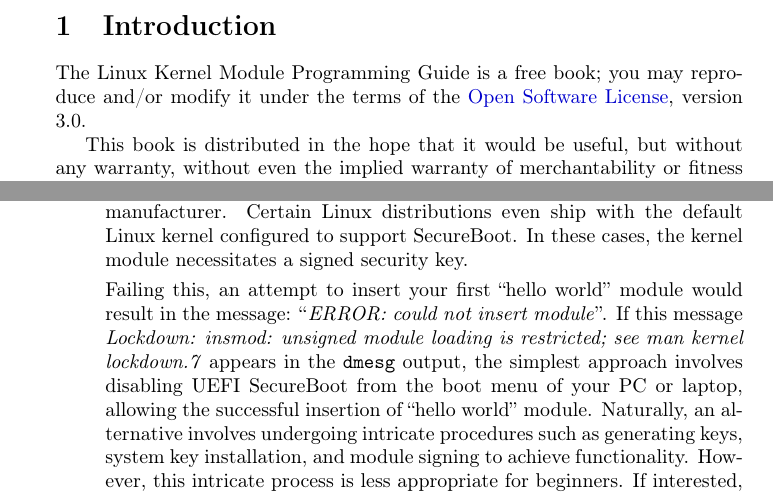
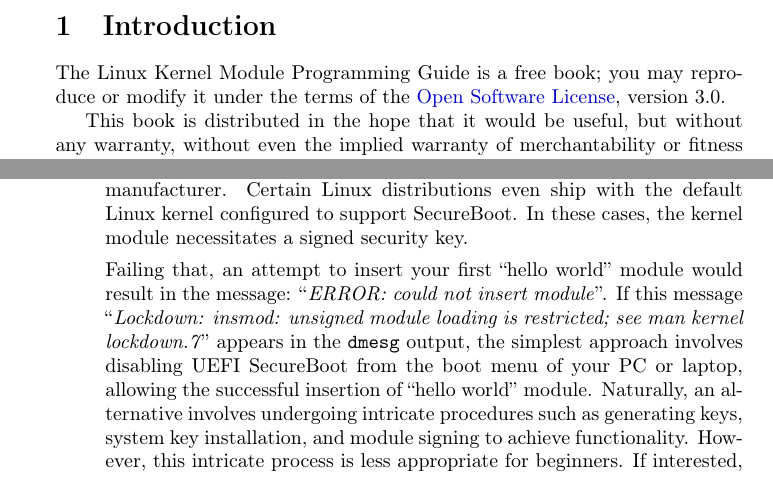
Before and after one commit to sysprog21/lkmpg, a LaTeX book (lkmpg.tex): two parts of pages 5 and 8 of 58, joined at a grey line, cut so that both start at the same text. Compiled offline with pdfLaTeX.

Commit message:
Refine the writing

```diff
--- a/lkmpg.tex
+++ b/lkmpg.tex
@@ -62,7 +62,7 @@
 
 \section{Introduction}
 \label{sec:introduction}
-The Linux Kernel Module Programming Guide is a free book; you may reproduce and/or modify it under the terms of the \href{https://opensource.org/licenses/OSL-3.0}{Open Software License}, version 3.0.
+The Linux Kernel Module Programming Guide is a free book; you may reproduce or modify it under the terms of the \href{https://opensource.org/licenses/OSL-3.0}{Open Software License}, version 3.0.
 
 This book is distributed in the hope that it would be useful, but without any warranty, without even the implied warranty of merchantability or fitness for a particular purpose.
 
@@ -186,9 +186,9 @@
         Certain Linux distributions even ship with the default Linux kernel configured to support SecureBoot.
         In these cases, the kernel module necessitates a signed security key.
 
-        Failing this, an attempt to insert your first ``hello world'' module would result in the message: ``\emph{ERROR: could not insert module}''.
-        If this message \emph{Lockdown: insmod: unsigned module loading is restricted;
-        see man kernel lockdown.7} appears in the \sh|dmesg| output,
+        Failing that, an attempt to insert your first ``hello world'' module would result in the message: ``\emph{ERROR: could not insert module}''.
+        If this message ``\emph{Lockdown: insmod: unsigned module loading is restricted;
+        see man kernel lockdown.7}'' appears in the \sh|dmesg| output,
         the simplest approach involves disabling UEFI SecureBoot from the boot menu of your PC or laptop,
         allowing the successful insertion of ``hello world'' module.
         Naturally, an alternative involves undergoing intricate procedures such as generating keys, system key installation,
```
Also changed, not shown: lkmpg.tex (4 more changed lines), 1 other file.
